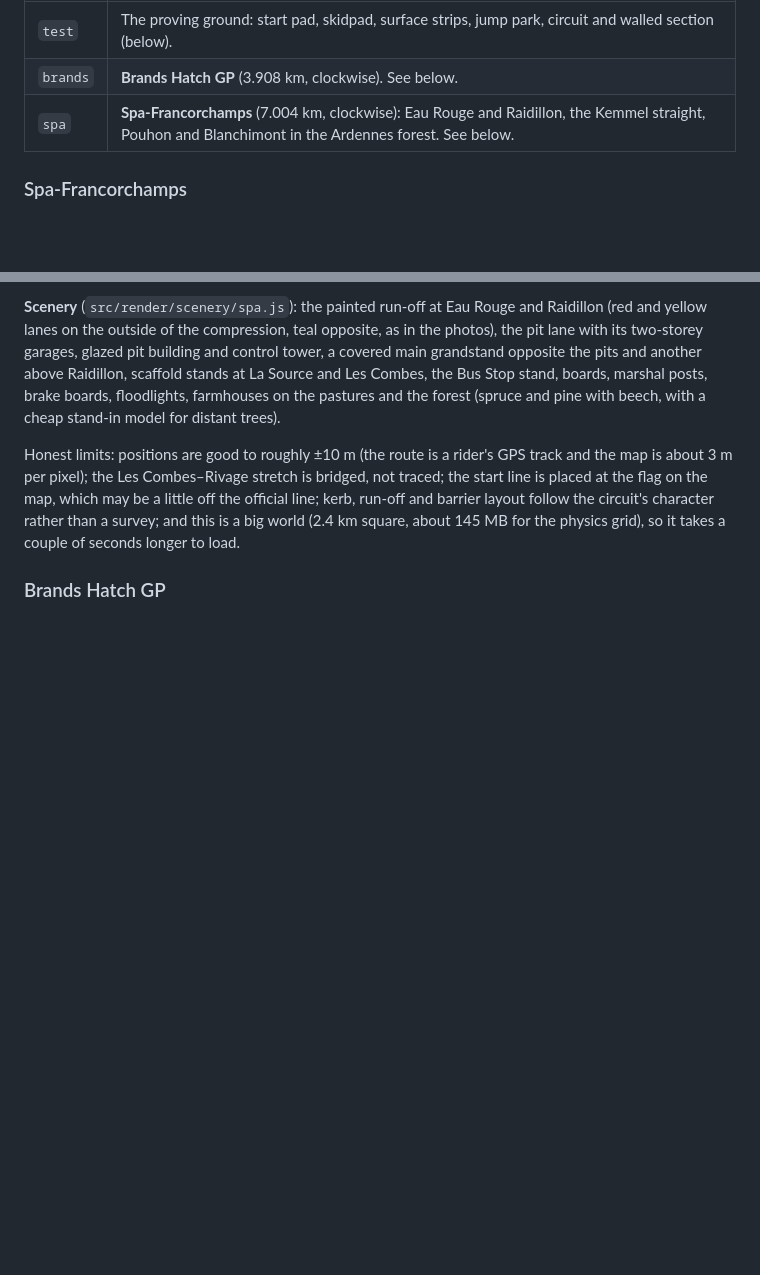
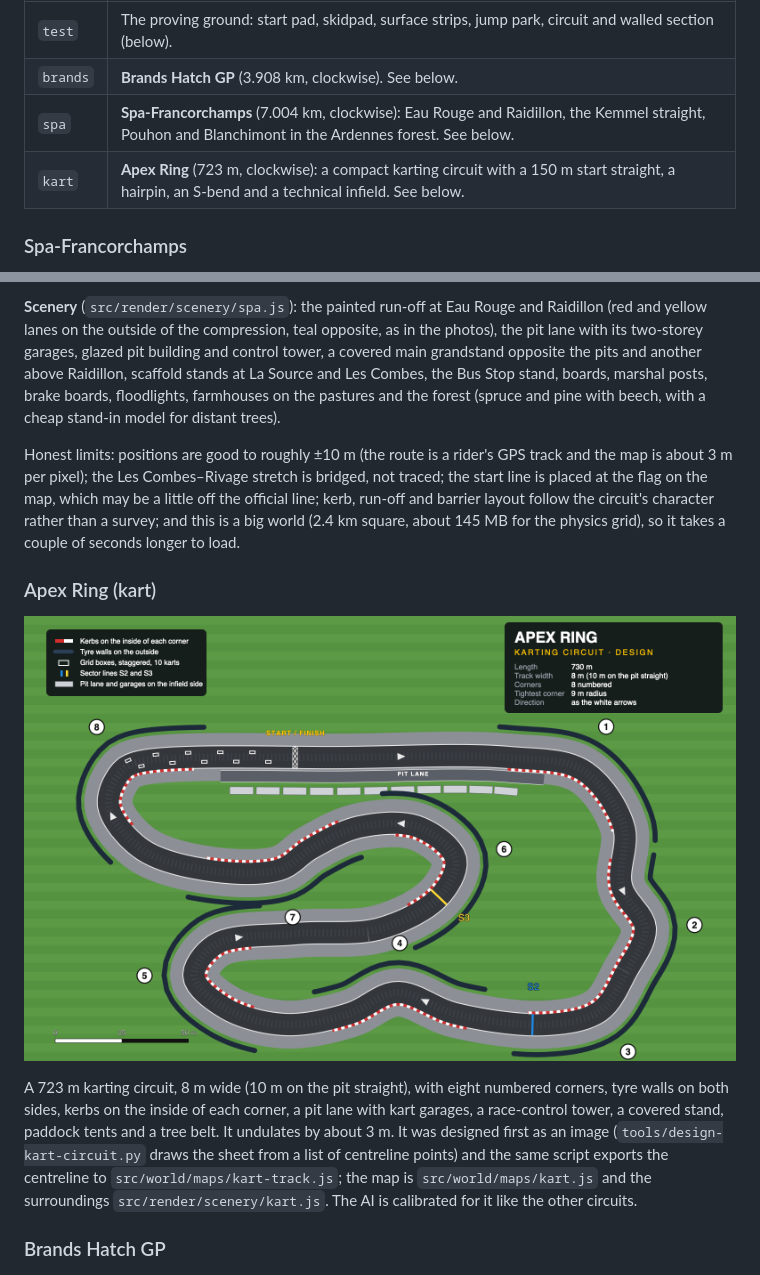
Before and after one commit to 5panners/Vehicle-Sim, a Markdown page: README.md, 2 parts joined by grey strips. GitHub-like rendering; pictures changed too: docs/circuits/kart-circuit-design.png (added); blank space fills up the shorter version.

Commit message:
Add Apex Ring kart circuit; reset (R) steps the car back 3 m
Co-Authored-By: Claude Sonnet 5.5 <noreply@anthropic.com>

```diff
--- a/README.md
+++ b/README.md
@@ -81,6 +81,7 @@ Switch with **L**, or the **Map** dropdown in the Tab panel (the page reloads wi
 | `test` | The proving ground: start pad, skidpad, surface strips, jump park, circuit and walled section (below). |
 | `brands` | **Brands Hatch GP** (3.908 km, clockwise). See below. |
 | `spa` | **Spa-Francorchamps** (7.004 km, clockwise): Eau Rouge and Raidillon, the Kemmel straight, Pouhon and Blanchimont in the Ardennes forest. See below. |
+| `kart` | **Apex Ring** (723 m, clockwise): a compact karting circuit with a 150 m start straight, a hairpin, an S-bend and a technical infield. See below. |
 
 ### Spa-Francorchamps
 
@@ -99,6 +100,12 @@ The full 7.004 km Grand Prix circuit in the Ardennes: 102 m of elevation change
 
 Honest limits: positions are good to roughly ±10 m (the route is a rider's GPS track and the map is about 3 m per pixel); the Les Combes–Rivage stretch is bridged, not traced; the start line is placed at the flag on the map, which may be a little off the official line; kerb, run-off and barrier layout follow the circuit's character rather than a survey; and this is a big world (2.4 km square, about 145 MB for the physics grid), so it takes a couple of seconds longer to load.
 
+
+### Apex Ring (kart)
+
+![Apex Ring design sheet](docs/circuits/kart-circuit-design.png)
+
+A 723 m karting circuit, 8 m wide (10 m on the pit straight), with eight numbered corners, tyre walls on both sides, kerbs on the inside of each corner, a pit lane with kart garages, a race-control tower, a covered stand, paddock tents and a tree belt. It undulates by about 3 m. It was designed first as an image (`tools/design-kart-circuit.py` draws the sheet from a list of centreline points) and the same script exports the centreline to `src/world/maps/kart-track.js`; the map is `src/world/maps/kart.js` and the surroundings `src/render/scenery/kart.js`. The AI is calibrated for it like the other circuits.
 
 ### Brands Hatch GP
 
```
Also changed, not shown: 10 other files.
